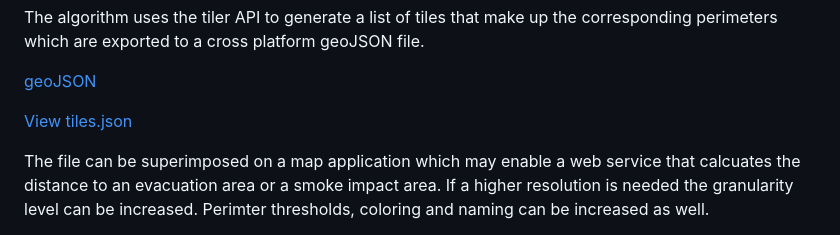
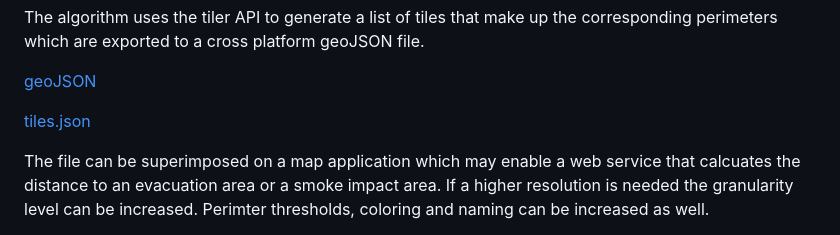
Before and after one commit to dTile/tiler, a Markdown page: docs/concept/usecase.md, the part around the change. Rendered like a GitHub page.

```diff
--- a/docs/concept/usecase.md
+++ b/docs/concept/usecase.md
@@ -51,7 +51,7 @@ The algorithm uses the tiler API to generate a list of tiles that make up the co
 
 [geoJSON](https://dtile.github.io/tiler/media/EatonTiles.json)
 
-[View tiles.json](./media/EatonTiles.json)
+[tiles.json](../media/EatonTiles.json)
 
 
 The file can be superimposed on a map application which may enable a web service that calcuates the distance to an evacuation area or a smoke impact area.
```
